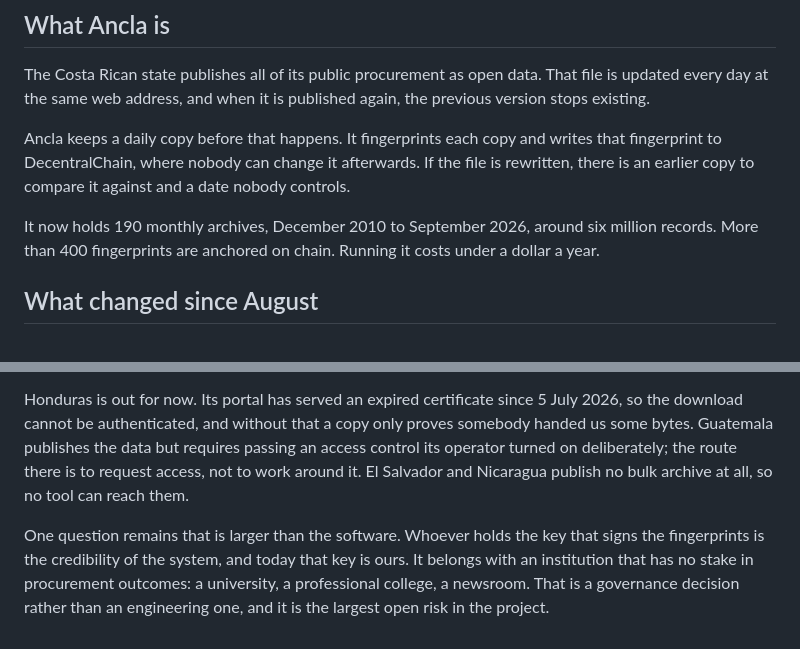
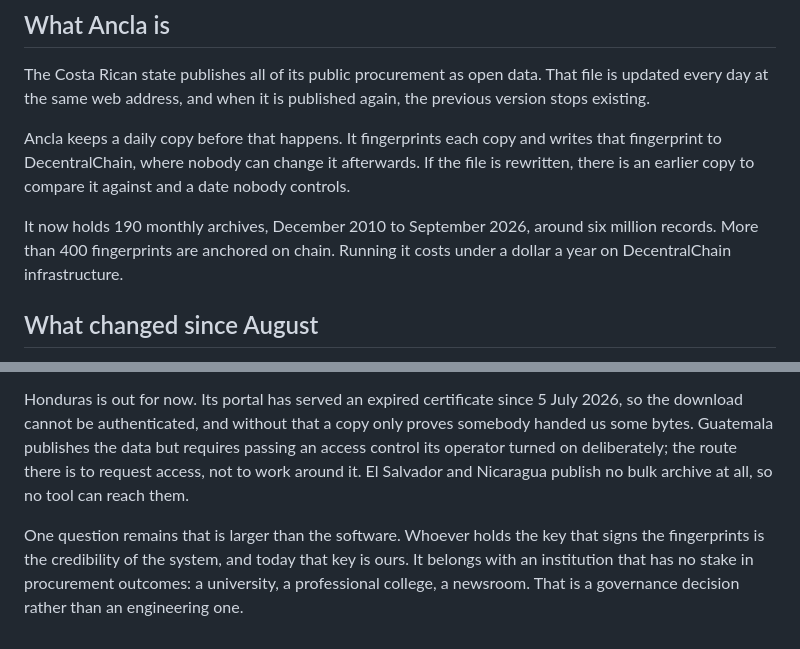
Before and after one commit to Decentral-America/decentralamerica-web, a Markdown page: content/drafts/2026-09-03-ancla-fila-por-fila.md, 2 parts joined by grey strips. Rendered like a GitHub page.

Commit message:
docs(drafts): say Ancla runs on DecentralChain, and drop the largest-risk clause
English half of the Ancla post only. The Spanish half still carries the earlier wording of both sentences.

```diff
--- a/content/drafts/2026-09-03-ancla-fila-por-fila.md
+++ b/content/drafts/2026-09-03-ancla-fila-por-fila.md
@@ -82,7 +82,7 @@ The Costa Rican state publishes all of its public procurement as open data. That
 
 Ancla keeps a daily copy before that happens. It fingerprints each copy and writes that fingerprint to DecentralChain, where nobody can change it afterwards. If the file is rewritten, there is an earlier copy to compare it against and a date nobody controls.
 
-It now holds 190 monthly archives, December 2010 to September 2026, around six million records. More than 400 fingerprints are anchored on chain. Running it costs under a dollar a year.
+It now holds 190 monthly archives, December 2010 to September 2026, around six million records. More than 400 fingerprints are anchored on chain. Running it costs under a dollar a year on DecentralChain infrastructure.
 
 ## What changed since August
 
@@ -137,4 +137,4 @@ Panamá joined on 3 September. That is 37 months of PanamaCompra since September
 
 Honduras is out for now. Its portal has served an expired certificate since 5 July 2026, so the download cannot be authenticated, and without that a copy only proves somebody handed us some bytes. Guatemala publishes the data but requires passing an access control its operator turned on deliberately; the route there is to request access, not to work around it. El Salvador and Nicaragua publish no bulk archive at all, so no tool can reach them.
 
-One question remains that is larger than the software. Whoever holds the key that signs the fingerprints is the credibility of the system, and today that key is ours. It belongs with an institution that has no stake in procurement outcomes: a university, a professional college, a newsroom. That is a governance decision rather than an engineering one, and it is the largest open risk in the project.
+One question remains that is larger than the software. Whoever holds the key that signs the fingerprints is the credibility of the system, and today that key is ours. It belongs with an institution that has no stake in procurement outcomes: a university, a professional college, a newsroom. That is a governance decision rather than an engineering one.
```
